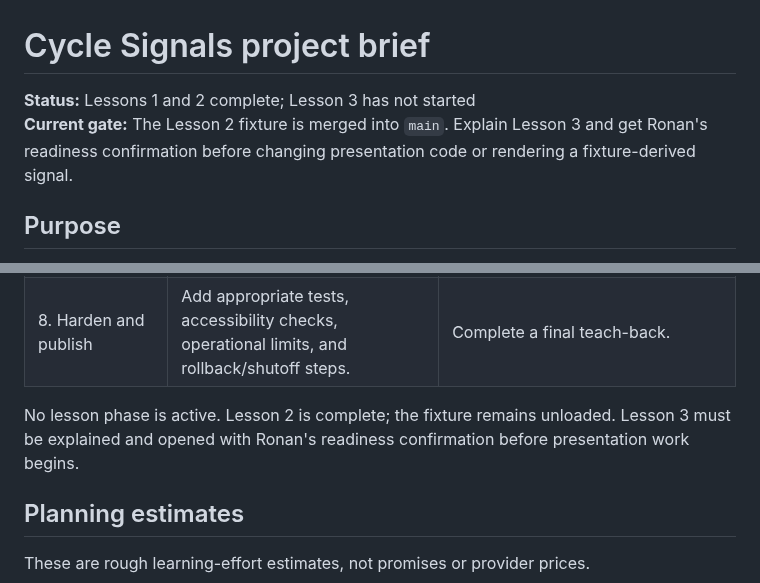
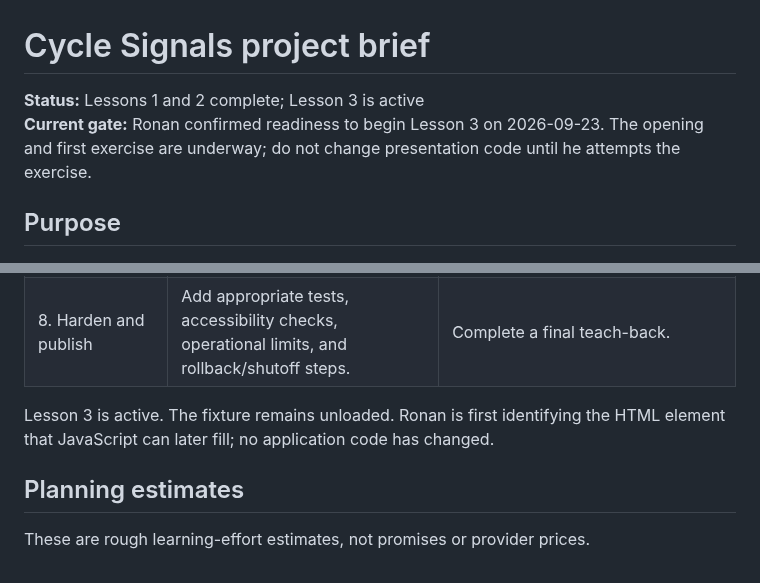
Before and after one commit to ronedawg69/ronedawg69.github.io, a Markdown page: docs/PROJECT_BRIEF.md, 2 parts joined by grey strips. GitHub-like rendering.

Commit message:
Mark Lesson 3 active in project brief

```diff
--- a/docs/PROJECT_BRIEF.md
+++ b/docs/PROJECT_BRIEF.md
@@ -1,7 +1,7 @@
 # Cycle Signals project brief
 
-**Status:** Lessons 1 and 2 complete; Lesson 3 has not started
-**Current gate:** The Lesson 2 fixture is merged into `main`. Explain Lesson 3 and get Ronan's readiness confirmation before changing presentation code or rendering a fixture-derived signal.
+**Status:** Lessons 1 and 2 complete; Lesson 3 is active
+**Current gate:** Ronan confirmed readiness to begin Lesson 3 on 2026-09-23. The opening and first exercise are underway; do not change presentation code until he attempts the exercise.
 
 ## Purpose
 
@@ -41,7 +41,7 @@ Open-Meteo is selected only for Lesson 1's generic public weather request. No pr
 | 7. Compare signals responsibly | Explore correlations without implying causation or health conclusions. | Review language and visualizations. |
 | 8. Harden and publish | Add appropriate tests, accessibility checks, operational limits, and rollback/shutoff steps. | Complete a final teach-back. |
 
-No lesson phase is active. Lesson 2 is complete; the fixture remains unloaded. Lesson 3 must be explained and opened with Ronan's readiness confirmation before presentation work begins.
+Lesson 3 is active. The fixture remains unloaded. Ronan is first identifying the HTML element that JavaScript can later fill; no application code has changed.
 
 ## Planning estimates
 
```
